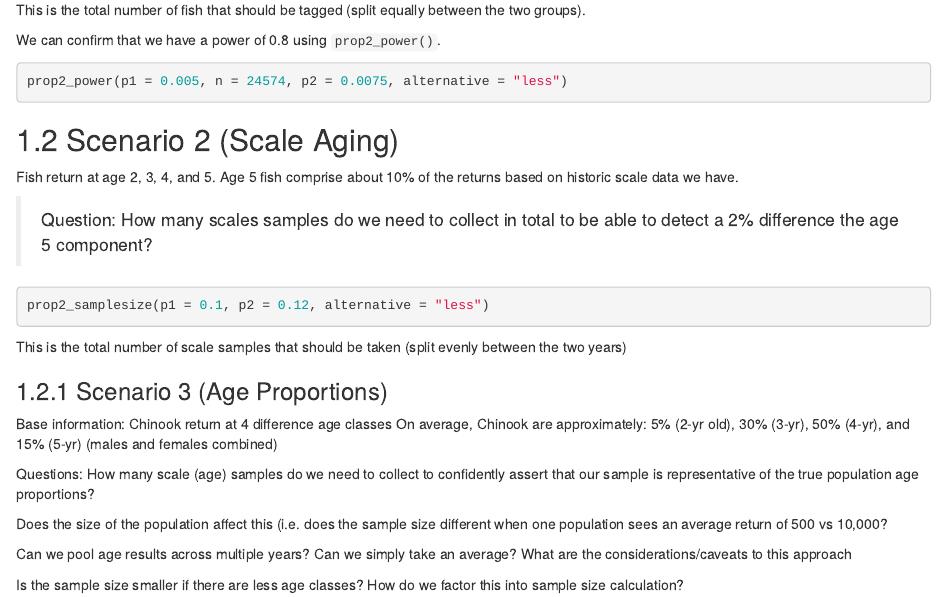
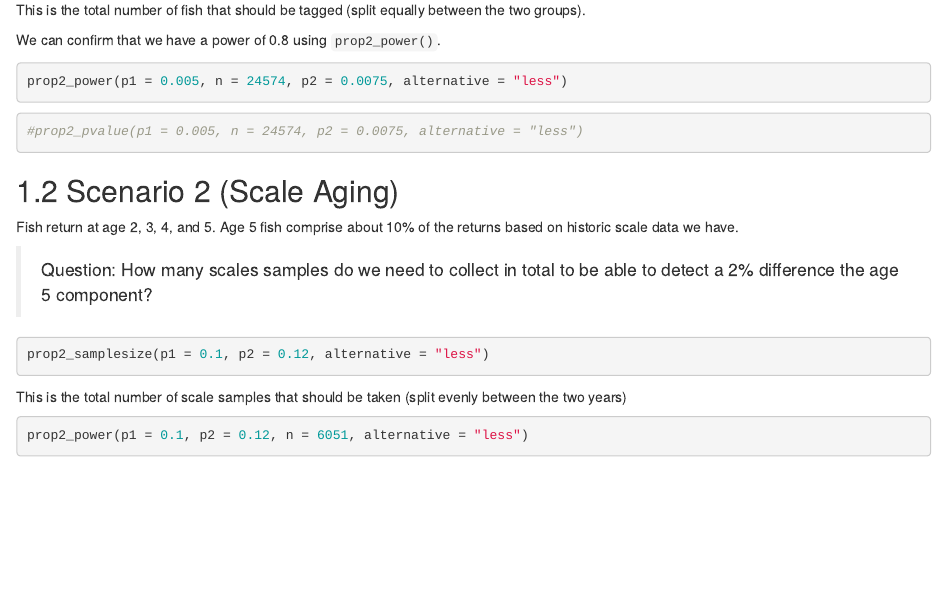
Before and after one commit to joethorley/DFOsamplestatsbook, an R Markdown document (03-scenarios.Rmd): the page in a window 1100 px wide, from 430 px down. Rendered offline with R 4.5, knitr and Pandoc, with nearby package versions; the code chunks are not run, so their results and figures are left out; drawn as R Markdown's standard HTML page in place of the format the file asks for.

Commit message:
scenario 1 and scenario 2

````diff
--- a/03-scenarios.Rmd
+++ b/03-scenarios.Rmd
@@ -25,7 +25,12 @@ We can confirm that we have a power of 0.8 using `prop2_power()`.
 ```{r}
 prop2_power(p1 = 0.005, n = 24574, p2 = 0.0075, alternative = "less")
 ```
-<!-- in order to work need p-value! -->
+
+```{r}
+#prop2_pvalue(p1 = 0.005, n = 24574, p2 = 0.0075, alternative = "less")
+```
+
+
 <!-- prop2_power_analysis(p1 = 0.005, n = 24574, p2 = 0.0075, alternative = "less") -->
 
 ## Scenario 2 (Scale Aging)
@@ -40,19 +45,23 @@ prop2_samplesize(p1 = 0.1, p2 = 0.12, alternative = "less")
 
 This is the total number of scale samples that should be taken (split evenly between the two years)
 
-### Scenario 3 (Age Proportions)
+```{r}
+prop2_power(p1 = 0.1, p2 = 0.12, n = 6051, alternative = "less")
+```
 
-Base information:
-Chinook return at 4 difference age classes
-On average, Chinook are approximately:
-5% (2-yr old), 30% (3-yr), 50% (4-yr), and 15% (5-yr)
-(males and females combined)
+<!-- ### Scenario 3 (Age Proportions) -->
 
-Questions:
-How many scale (age) samples do we need to collect to confidently assert that our sample is representative of the true population age proportions?
+<!-- Base information: -->
+<!-- Chinook return at 4 difference age classes -->
+<!-- On average, Chinook are approximately: -->
+<!-- 5% (2-yr old), 30% (3-yr), 50% (4-yr), and 15% (5-yr) -->
+<!-- (males and females combined) -->
 
-Does the size of the population affect this (i.e. does the sample size different when one population sees an average return of 500 vs 10,000?
+<!-- Questions: -->
+<!-- How many scale (age) samples do we need to collect to confidently assert that our sample is representative of the true population age proportions? -->
 
-Can we pool age results across multiple years? Can we simply take an average? What are the considerations/caveats to this approach
+<!-- Does the size of the population affect this (i.e. does the sample size different when one population sees an average return of 500 vs 10,000? -->
 
-Is the sample size smaller if there are less age classes? How do we factor this into sample size calculation?
+<!-- Can we pool age results across multiple years? Can we simply take an average? What are the considerations/caveats to this approach -->
+
+<!-- Is the sample size smaller if there are less age classes? How do we factor this into sample size calculation? -->
````
